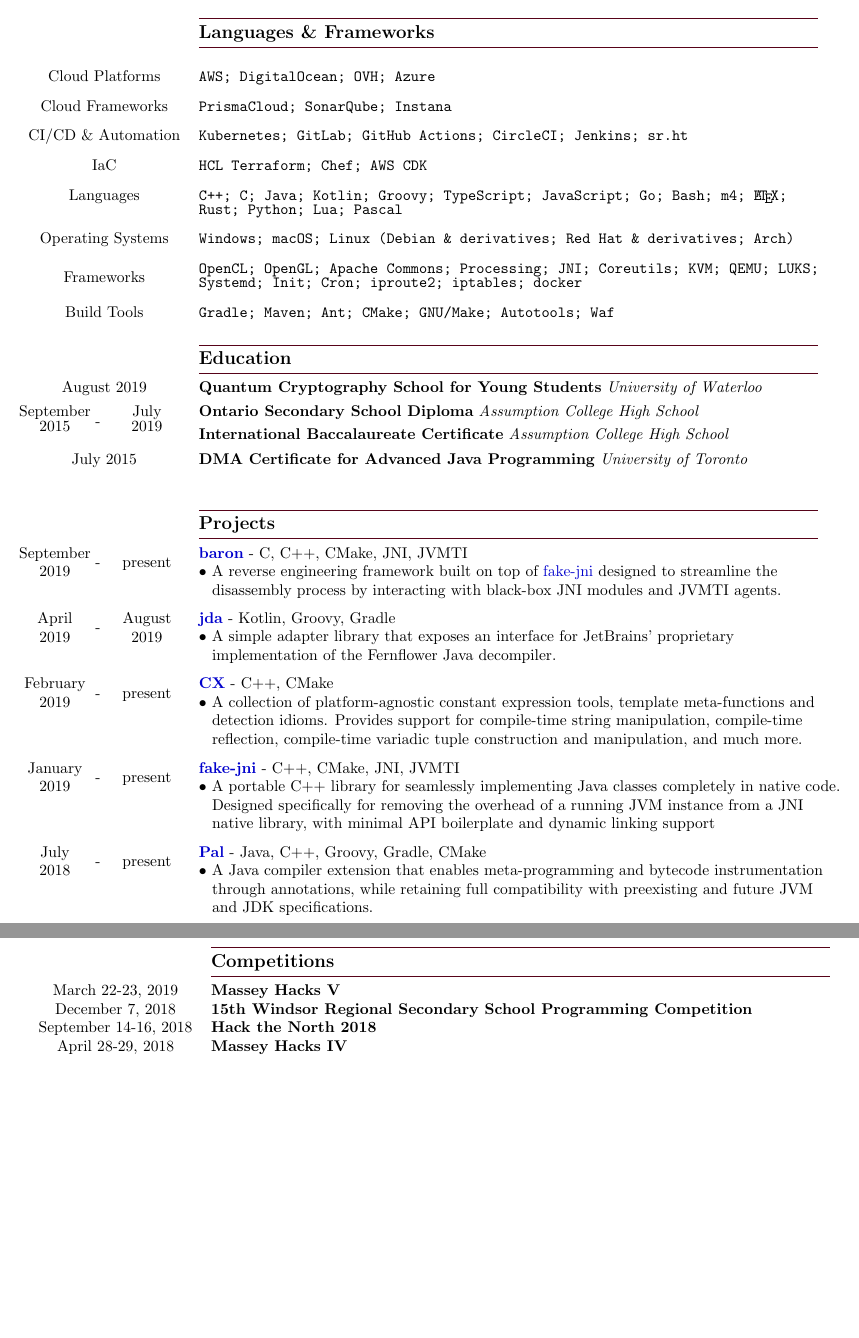
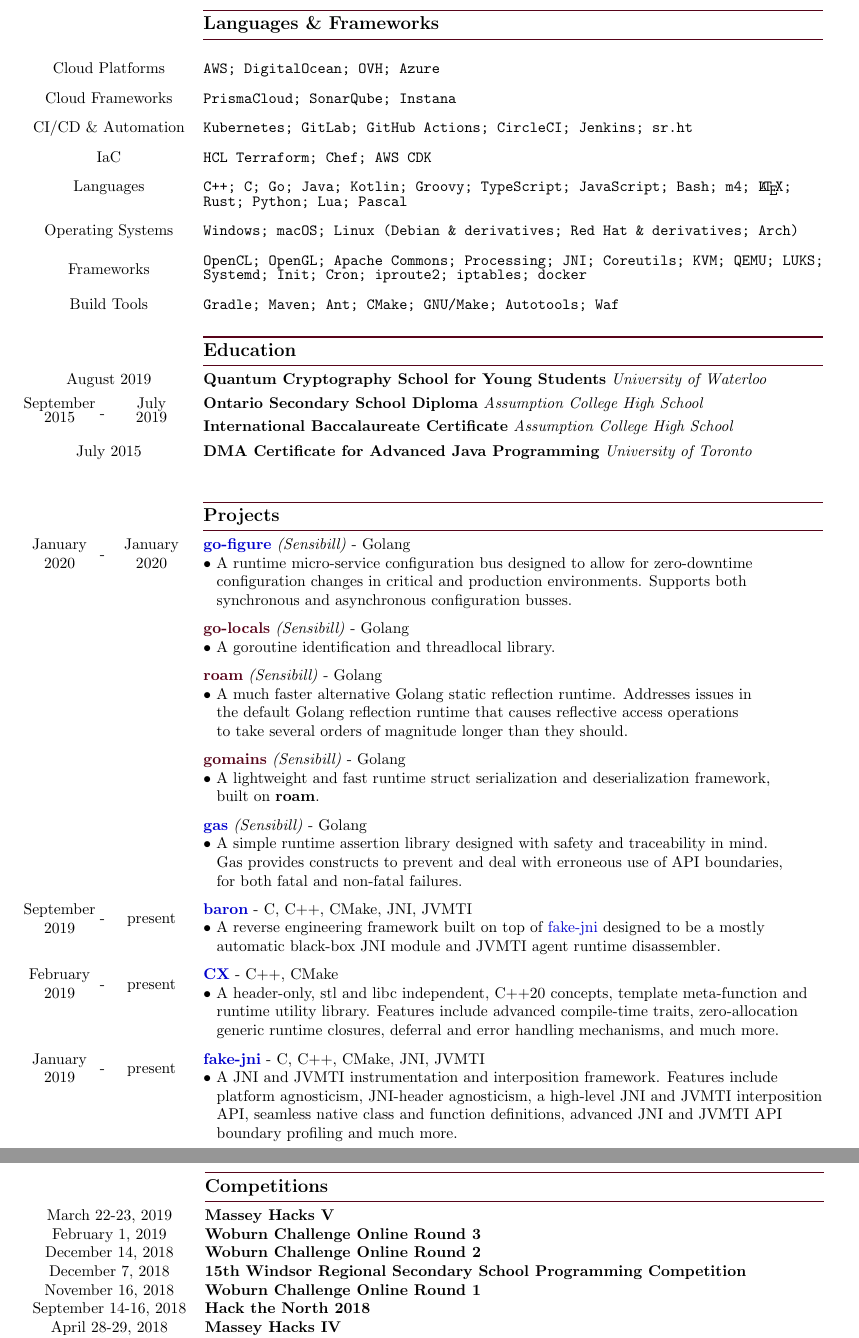
Before and after one commit to Matthewacon/CV, a LaTeX CV (cv/default.tex): two parts of pages 2 and 3 of 3, joined at a grey line, cut so that both start at the same text, the shorter picture padded with empty space. Compiled offline with pdfLaTeX.

Commit message:
Updated default CV

```diff
--- a/CV.tex
+++ b/cv/default.tex
@@ -115,7 +115,6 @@
             & & & \hspace*{3mm}consumer-grade and industrial computing solutions\\
             \vspace{1mm}\\
         \end{tabular}\\
-        \pagebreak\\
         \begin{tabular}{@{\hspace{0mm}}c@{\hspace{1mm}}c@{\hspace{3mm}}cl}
             %LANGUAGES AND FRAMEWORKS
             & & & \color{maroon}{\rule{14cm}{0.75pt}}\\
@@ -130,7 +129,7 @@
             \vspace{-0.75mm}\\
             \multicolumn{3}{c}{IaC} & \texttt{HCL Terraform; Chef; AWS CDK}\\[-1mm]
             \vspace{-0.75mm}\\
-            \multicolumn{3}{c}{Languages} & \textbf{\texttt{C++; C; Java; Kotlin; Groovy; TypeScript; JavaScript; Go; Bash; m4; \LaTeX;}}\\[-1mm]
+            \multicolumn{3}{c}{Languages} & \textbf{\texttt{C++; C; Go; Java; Kotlin; Groovy; TypeScript; JavaScript; Bash; m4; \LaTeX;}}\\[-1mm]
             \multicolumn{3}{c}{} & \texttt{Rust; Python; Lua; Pascal}\\[-1mm]
             \vspace{-0.75mm}\\
             \multicolumn{3}{c}{Operating Systems} & \texttt{Windows; macOS; Linux (Debian \& derivatives; Red Hat \& derivatives; Arch)}\\[-1mm]
@@ -163,12 +162,49 @@
             & & & \color{maroon}{\rule{14cm}{0.75pt}}\\
             & & & \large{\textbf{Projects}}\\[-2mm]
             & & & \color{maroon}{\rule{14cm}{0.75pt}}\\
+            %go-figure
+            January & \multirow{2}{*}{-} & January & \textbf{\href{https://github.com/Matthewacon/go-figure}{go-figure}} \textit{(Sensibill)} - Golang\\
+            2020 & & 2020 &\\
+            \vspace*{-8.5mm}\\
+            & & & $\bullet$ A runtime micro-service configuration bus designed to allow for zero-downtime\\
+            & & & \hspace{3mm}configuration changes in critical and production environments. Supports both\\
+            & & & \hspace{3mm}synchronous and asynchronous configuration busses.\\
+            \vspace{-2mm}\\
+            %go-locals
+            & & & \textbf{\color{maroon}go-locals} \textit{(Sensibill)} - Golang\\
+            & & &\\
+            \vspace*{-8.5mm}\\
+            & & & $\bullet$ A goroutine identification and threadlocal library.\\
+            \vspace{-2mm}\\
+            %roam
+            & & & \textbf{\color{maroon}roam} \textit{(Sensibill)} - Golang\\
+            & & &\\
+            \vspace*{-8.5mm}\\
+            & & & $\bullet$ A much faster alternative Golang static reflection runtime. Addresses issues in\\
+            & & & \hspace{3mm}the default Golang reflection runtime that causes reflective access operations\\
+            & & & \hspace{3mm}to take several orders of magnitude longer than they should.\\
+            \vspace{-2mm}\\
+            %gomains
+            & & & \textbf{\color{maroon}gomains} \textit{(Sensibill)} - Golang\\
+            & & &\\
+            \vspace*{-8.5mm}\\
+            & & & $\bullet$ A lightweight and fast runtime struct serialization and deserialization framework,\\
+            & & & \hspace{3mm}built on \textbf{roam}.\\
+            \vspace{-2mm}\\
+            %gas
+            & & & \textbf{\href{https://github.com/Matthewacon/gas}{gas}} \textit{(Sensibill)} - Golang\\
+            & & &\\
+            \vspace*{-8.5mm}\\
+            & & & $\bullet$ A simple runtime assertion library designed with safety and traceability in mind.\\
+            & & & \hspace{3mm}Gas provides constructs to prevent and deal with erroneous use of API boundaries,\\
+            & & & \hspace{3mm}for both fatal and non-fatal failures.\\
+            \vspace{-2mm}\\
             %baron
             September & \multirow{2}{*}{-} & \multirow{2}{*}{present} & \textbf{\href{https://github.com/dukeify/baron}{baron}} - C, C++, CMake, JNI, JVMTI\\
             2019 & & &\\
             \vspace*{-8.5mm}\\
-            & & & $\bullet$ A reverse engineering framework built on top of \href{https://github.com/dukeify/fake-jni}{fake-jni} designed to streamline the\\
-            & & & \hspace{3mm}disassembly process by interacting with black-box JNI modules and JVMTI agents.\\
+            & & & $\bullet$ A reverse engineering framework built on top of \href{https://github.com/dukeify/fake-jni}{fake-jni} designed to be a mostly\\
+            & & & \hspace{3mm}automatic black-box JNI module and JVMTI agent runtime disassembler.\\
             \vspace{-2mm}\\
             %cx-mat
             \begin{comment}\\
@@ -181,29 +217,30 @@
                 & & & \hspace{3mm}for stream-like operation composition, which decomposes to any number of backends,\\
                 & & & \hspace{3mm}supported by both OpenGL and OpenCL.\\
                 \vspace{-2mm}\\
-            \end{comment}\\
                 %jda
                 April & \multirow{2}{*}{-} & August & \textbf{\href{https://github.com/mcdh/jda}{jda}} - Kotlin, Groovy, Gradle\\
                 2019 & & 2019 &\\
                 \vspace*{-8.5mm}\\
-            & & & $\bullet$ A simple adapter library that exposes an interface for JetBrains' proprietary\\
+                & & & $\bullet$ A thread-safe adapter library that exposes an interface for JetBrains' proprietary\\
                 & & & \hspace*{3mm}implementation of the Fernflower Java decompiler.\\
                 \vspace{-2mm}\\
+            \end{comment}
             %CX
             February & \multirow{2}{*}{-} & \multirow{2}{*}{present} & \textbf{\href{https://github.com/matthewacon/CX}{CX}} - C++, CMake\\
             2019 & & &\\
             \vspace*{-8.5mm}\\
-            & & & $\bullet$ A collection of platform-agnostic constant expression tools, template meta-functions and\\
-            & & & \hspace*{3mm}detection idioms. Provides support for compile-time string manipulation, compile-time\\
-            & & & \hspace*{3mm}reflection, compile-time variadic tuple construction and manipulation, and much more.\\
+            & & & $\bullet$ A header-only, stl and libc independent, C++20 concepts, template meta-function and\\
+            & & & \hspace*{3mm}runtime utility library. Features include advanced compile-time traits, zero-allocation\\
+            & & & \hspace*{3mm}generic runtime closures, deferral and error handling mechanisms, and much more.\\
             \vspace{-2mm}\\
             %fake-jni
-            January & \multirow{2}{*}{-} & \multirow{2}{*}{present} & \textbf{\href{https://github.com/dukeify/fake-jni}{fake-jni}} - C++, CMake, JNI, JVMTI\\
+            January & \multirow{2}{*}{-} & \multirow{2}{*}{present} & \textbf{\href{https://github.com/dukeify/fake-jni}{fake-jni}} - C, C++, CMake, JNI, JVMTI\\
             2019 & & &\\
             \vspace*{-8.5mm}\\
-            & & & $\bullet$ A portable C++ library for seamlessly implementing Java classes completely in native code.\\
-            & & & \hspace*{3mm}Designed specifically for removing the overhead of a running JVM instance from a JNI\\
-            & & & \hspace*{3mm}native library, with minimal API boilerplate and dynamic linking support\\
+            & & & $\bullet$ A JNI and JVMTI instrumentation and interposition framework. Features include\\
+            & & & \hspace*{3mm}platform agnosticism, JNI-header agnosticism, a high-level JNI and JVMTI interposition\\
+            & & & \hspace*{3mm}API, seamless native class and function definitions, advanced JNI and JVMTI API\\
+            & & & \hspace*{3mm}boundary profiling and much more.\\
             \vspace{-2mm}\\
             \begin{comment}
                 %Power-wall / UPS
@@ -224,14 +261,14 @@
                 & & & \hspace*{3mm}repairs, power supply repairs, EEPROM re-flashing and custom hand-built logic probes\\
                 \vspace{-2mm}\\
             \end{comment}
+            \begin{comment}
                 %Java compiler extension
-            July & \multirow{2}{*}{-} & \multirow{2}{*}{present} & \textbf{\href{https://github.com/Matthewacon/Pal}{Pal}} - Java, C++, Groovy, Gradle, CMake\\
-            2018 & & &\\
+                July & \multirow{2}{*}{-} & December & \textbf{\href{https://github.com/Matthewacon/Pal}{Pal}} - Java, C++, Groovy, Gradle, CMake\\
+                2018 & & 2018 &\\
                 \vspace*{-8.5mm}\\
                 & & & $\bullet$ A Java compiler extension that enables meta-programming and bytecode instrumentation\\
                 & & & \hspace*{3mm}through annotations, while retaining full compatibility with preexisting and future JVM\\
                 & & & \hspace*{3mm}and JDK specifications.\\
-            \begin{comment}
                 %MasseyHacks 4 project
                 \multicolumn{3}{c}{April 2018} & \textbf{\href{https://github.com/SpaceBodge}{Space Bodge}} - Java, Lua, JavaScript, Gradle, ESP8266, Arduino\\
                 & & & $\bullet$ Created an IoT inspired, open-source, cost-effective, and wifi-enabled game controller\\
@@ -250,10 +287,10 @@
             & & & \large{\textbf{Competitions}}\\[-2mm]
             & & & \color{maroon}{\rule{14cm}{0.75pt}}\\
             \multicolumn{3}{c}{March 22-23, 2019} & \textbf{Massey Hacks V}\\
-%            \multicolumn{3}{c}{January 21, 2019} & \textbf{Woburn Challenge Online Round 3}\\
+            \multicolumn{3}{c}{February 1, 2019} & \textbf{Woburn Challenge Online Round 3}\\
+            \multicolumn{3}{c}{December 14, 2018} & \textbf{Woburn Challenge Online Round 2}\\
             \multicolumn{3}{c}{December 7, 2018} & \textbf{15th Windsor Regional Secondary School Programming Competition}\\
-%            \multicolumn{3}{c}{November 29, 2018} & \textbf{Woburn Challenge Online Round 2}\\
-%            \multicolumn{3}{c}{October 29, 2018} & \textbf{Woburn Challenge Online Round 1}\\
+            \multicolumn{3}{c}{November 16, 2018} & \textbf{Woburn Challenge Online Round 1}\\
             \multicolumn{3}{c}{September 14-16, 2018} & \textbf{Hack the North 2018}\\
             \multicolumn{3}{c}{April 28-29, 2018} & \textbf{Massey Hacks IV}\\
             \multicolumn{3}{c}{April 1-2, 2017} & \textbf{Massey Hacks III}\\
```
Also changed, not shown: CV.pdf (deleted), README.md, cv/default.pdf (added), cv/golang.tex (added), cv/java.tex (added). Lines whose indentation alone changed are shown as unchanged.
